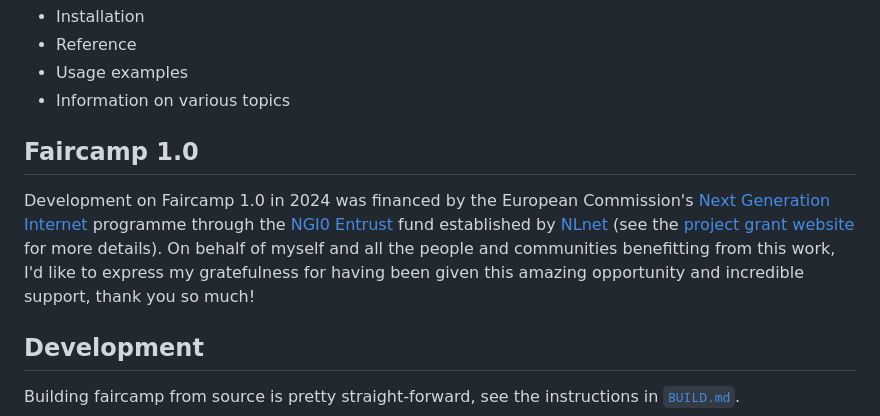
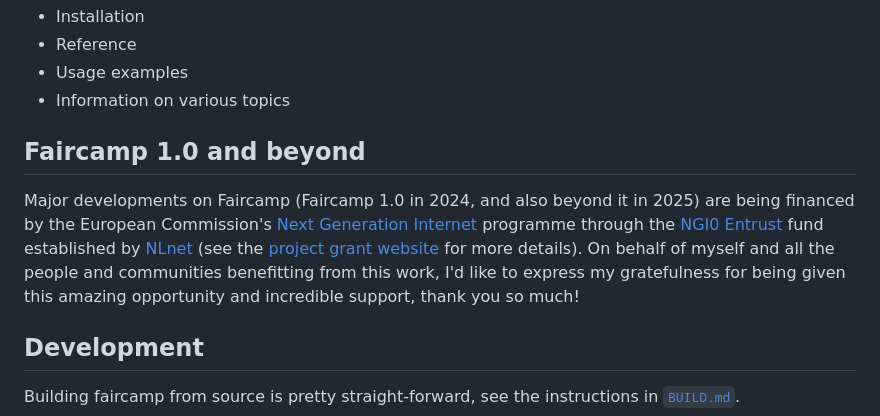
Before and after one commit to eljojo/faircamp-fork, a Markdown page: README.md, the part around one of its changes. GitHub-like rendering.

Commit message:
Document renewed funding

```diff
--- a/README.md
+++ b/README.md
@@ -34,15 +33,15 @@ The [manual](https://simonrepp.com/faircamp/manual) covers specific aspects:
 - Usage examples
 - Information on various topics
 
-## Faircamp 1.0
+## Faircamp 1.0 and beyond
 
-Development on Faircamp 1.0 in 2024 was financed by the European Commission's
-[Next Generation Internet](https://www.ngi.eu/) programme through the
-[NGI0 Entrust](https://nlnet.nl/entrust/) fund established by [NLnet](https://nlnet.nl/)
-(see the [project grant website](https://nlnet.nl/project/Faircamp/) for more details).
-On behalf of myself and all the people and communities benefitting from this work,
-I'd like to express my gratefulness for having been given this amazing opportunity
-and incredible support, thank you so much!
+Major developments on Faircamp (Faircamp 1.0 in 2024, and also beyond it in
+2025) are being financed by the European Commission's [Next Generation Internet](https://www.ngi.eu/)
+programme through the [NGI0 Entrust](https://nlnet.nl/entrust/) fund established
+by [NLnet](https://nlnet.nl/) (see the [project grant website](https://nlnet.nl/project/Faircamp/)
+for more details). On behalf of myself and all the people and communities benefitting
+from this work, I'd like to express my gratefulness for being given this
+amazing opportunity and incredible support, thank you so much!
 
 ## Development
 
```
Also changed, not shown: other parts of README.md (+0 -1 lines).
